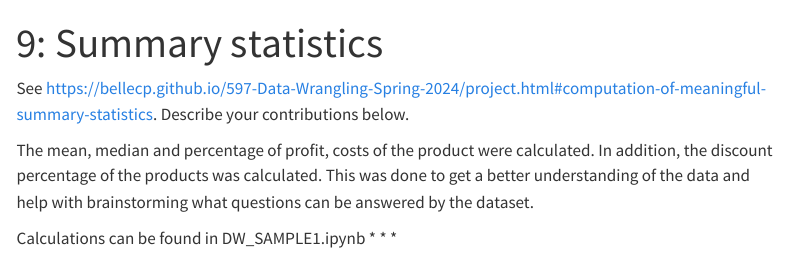
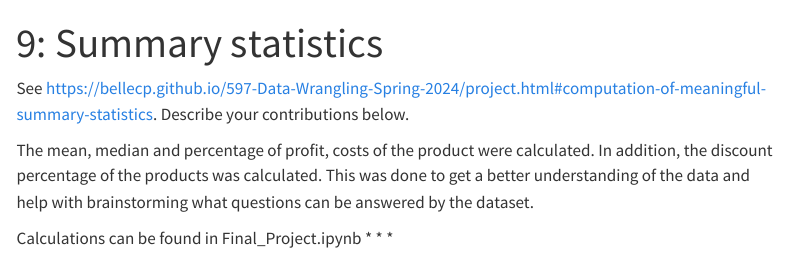
Before and after one commit to ShubhLP/Digital-Dynamos, a Quarto document (09_summary_stats.qmd): the page in a window 1100 px wide, from its top. Rendered offline with R 4.5, knitr and Pandoc in place of Quarto, with nearby package versions; menus at the side of the page are left out.

Commit message:
updated page 9

```diff
--- a/09_summary_stats.qmd
+++ b/09_summary_stats.qmd
@@ -19,5 +19,5 @@ Describe your contributions below.
 The mean, median and percentage of profit, costs of the product were calculated. In addition, the discount percentage of the products was calculated. This was done to get a better understanding of the data and help with brainstorming what questions can be answered by the dataset.
 
 
-Calculations can be found in DW_SAMPLE1.ipynb
+Calculations can be found in Final_Project.ipynb
 * * *
```
